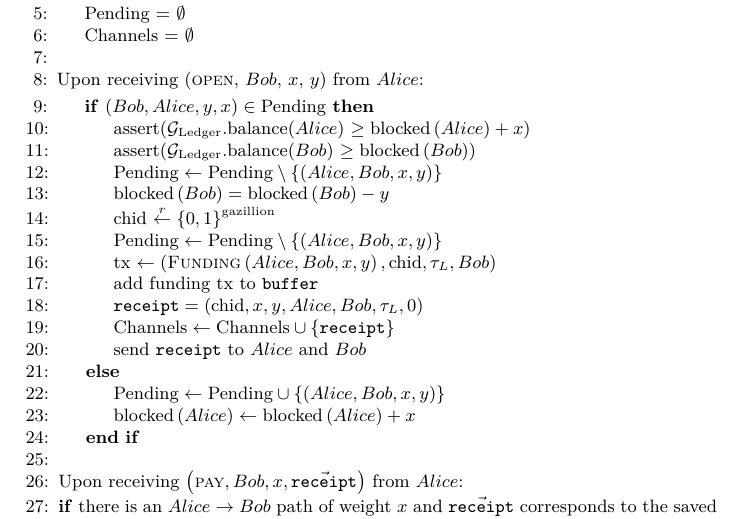
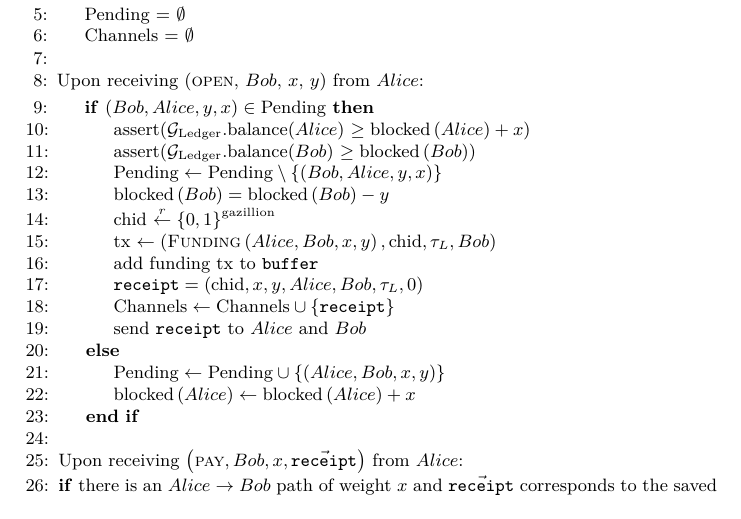
Before and after one commit to OrfeasLitos/PaymentChannels, a LaTeX paper (src/paymentChannels.tex, which reads src/payfunc.tex): part of page 23 of 24, cut so that both start at the same text. Compiled offline with pdfLaTeX.

Commit message:
Remove duplicate, fix typo

```diff
--- a/src/payfunc.tex
+++ b/src/payfunc.tex
@@ -19,11 +19,9 @@
         \State assert($\mathcal{G}_{\mathrm{Ledger}}$.balance($Bob$) $\geq
         \mathrm{blocked}\left(Bob\right)$)
         \State $\mathrm{Pending} \leftarrow \mathrm{Pending} \setminus
-        \left\{\left(Alice, Bob, x, y\right)\right\}$
+        \left\{\left(Bob, Alice, y, x\right)\right\}$
         \State $\mathrm{blocked}\left(Bob\right) = \mathrm{blocked}\left(Bob\right) - y$
         \State chid $\overset{r}{\leftarrow} \left\{0, 1\right\}^{\mathrm{gazillion}}$
-        \State $\mathrm{Pending} \leftarrow \mathrm{Pending} \setminus \left\{\left(Alice,
-        Bob, x, y\right)\right\}$
         \State tx $\gets \left(\textsc{Funding}\left(Alice, Bob, x, y\right),
         \mathrm{chid}, \tau_L, Bob\right)$
         \State add funding tx to \texttt{buffer}
```
